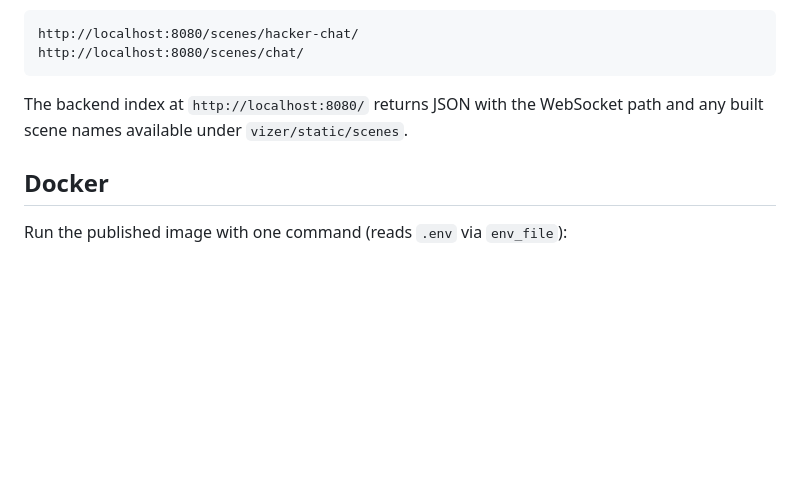
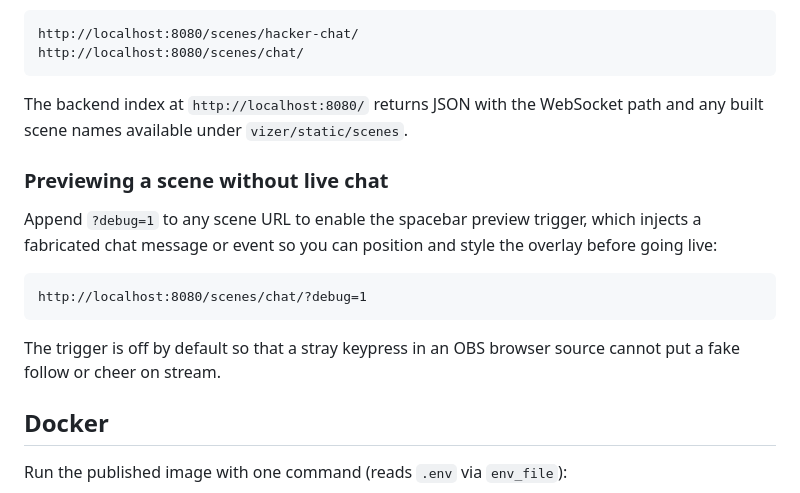
Before and after one commit to w0rxbend/twitch-vizer, a Markdown page: README.md, the part around the change. Rendered like a GitHub page; blank space fills up the shorter version.

Commit message:
docs: explain how to preview a scene without live chat
Positioning and styling an overlay in OBS previously meant waiting for a
real message to arrive, which is awkward when setting up off-stream.

Every scene has a spacebar trigger that injects a fabricated message or
event, but it is off unless `?debug=1` is present in the scene URL, and
nothing said so — pressing space and seeing nothing happen looked like a
broken scene rather than a disabled shortcut.

The README now documents the flag. The default stays off deliberately:
an OBS browser source can receive keystrokes while its interact window
is open, and a stray press putting a fake follow or cheer on stream is a
worse outcome than needing a query parameter while setting up.

````diff
--- a/README.md
+++ b/README.md
@@ -156,6 +156,19 @@ http://localhost:8080/scenes/chat/
 The backend index at `http://localhost:8080/` returns JSON with the WebSocket
 path and any built scene names available under `vizer/static/scenes`.
 
+### Previewing a scene without live chat
+
+Append `?debug=1` to any scene URL to enable the spacebar preview trigger, which
+injects a fabricated chat message or event so you can position and style the
+overlay before going live:
+
+```text
+http://localhost:8080/scenes/chat/?debug=1
+```
+
+The trigger is off by default so that a stray keypress in an OBS browser source
+cannot put a fake follow or cheer on stream.
+
 ## Docker
 
 Run the published image with one command (reads `.env` via `env_file`):
````
